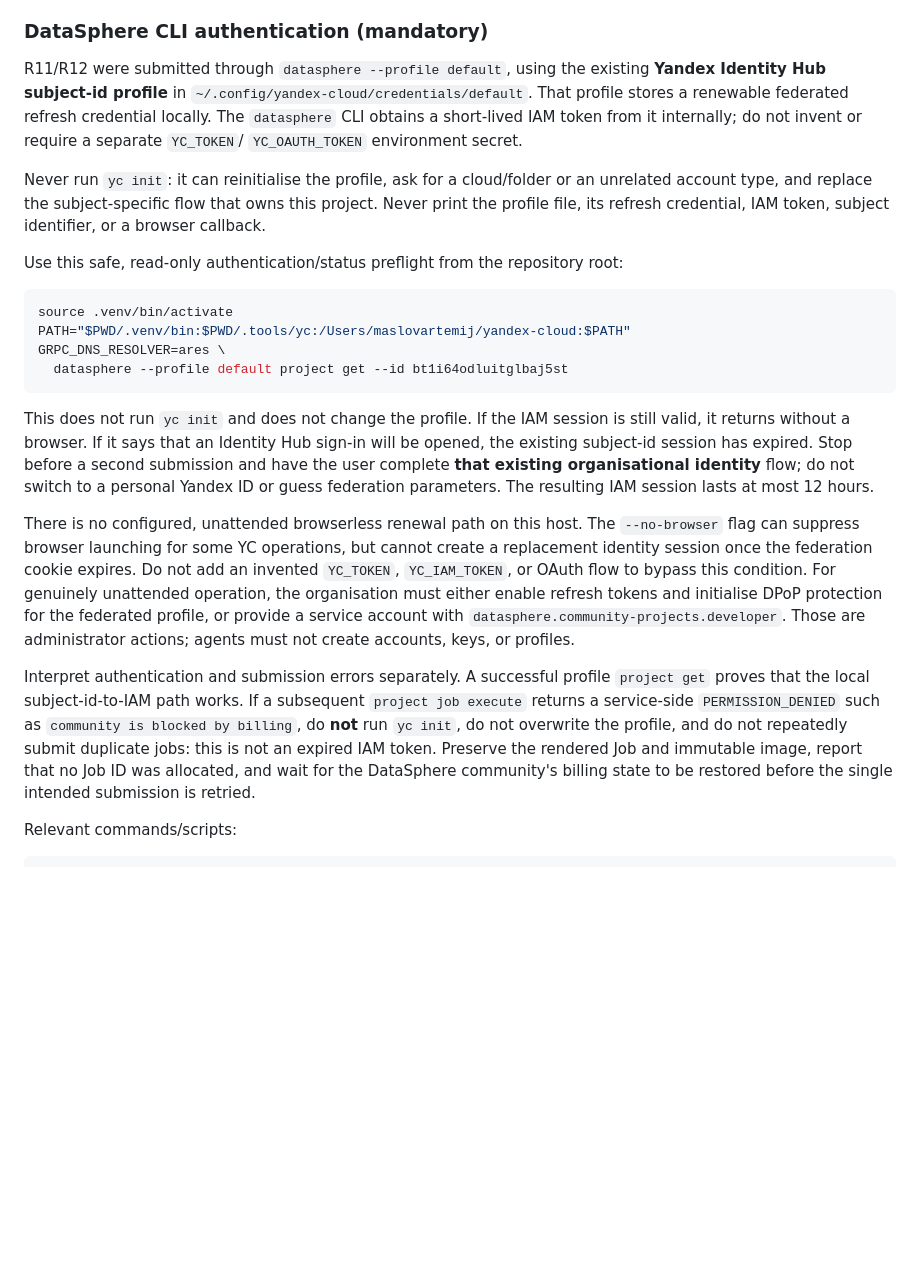
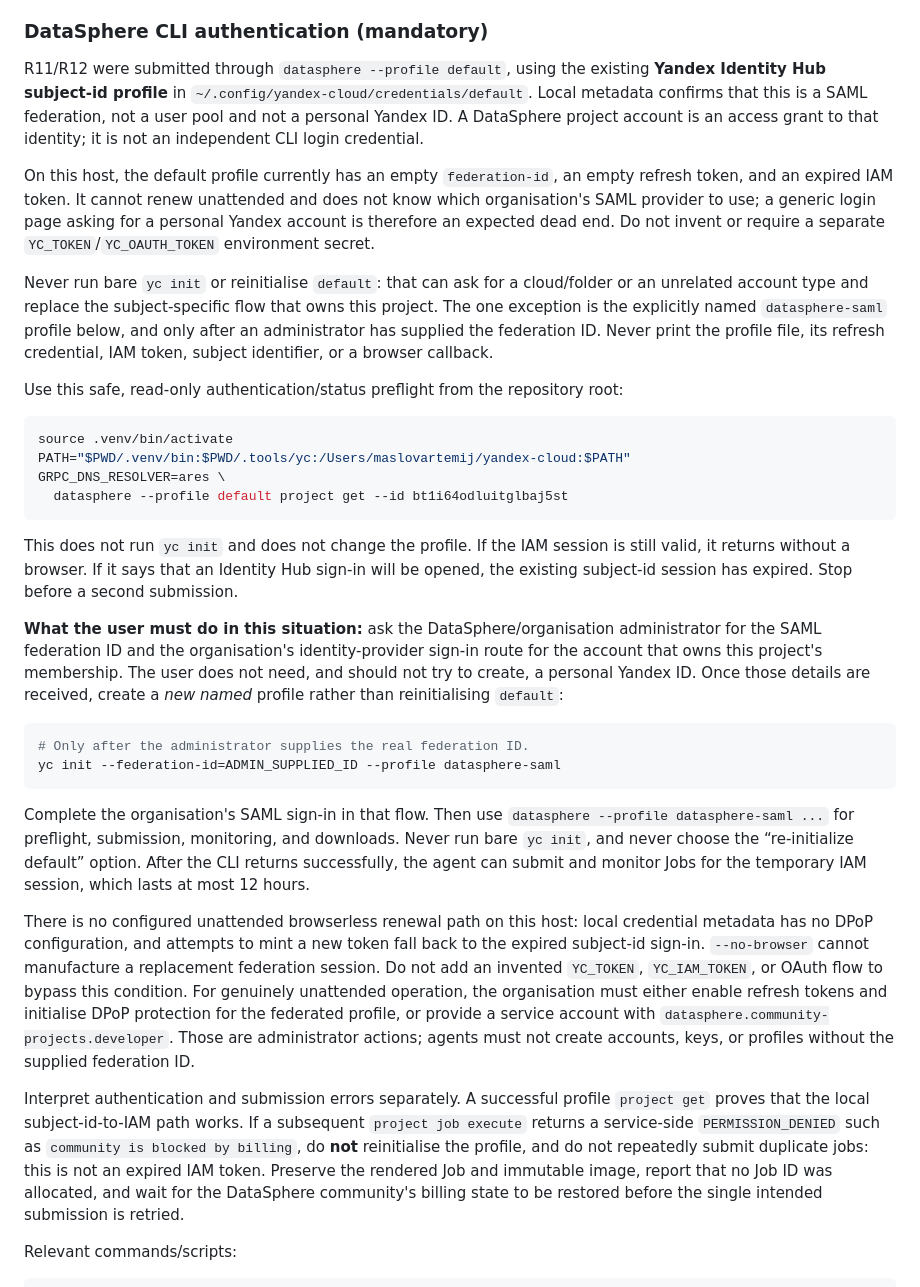
Before and after one commit to Kondachello/hallu_smiles, a Markdown page: AGENTS.md, the part around the change. Rendered like a GitHub page; blank space fills up the shorter version.

Commit message:
Document federated DataSphere profile recovery

````diff
--- a/AGENTS.md
+++ b/AGENTS.md
@@ -306,13 +306,21 @@ GitHub Actions only builds and publishes a reproducible Docker image. It does **
 
 R11/R12 were submitted through `datasphere --profile default`, using the existing
 **Yandex Identity Hub subject-id profile** in
-`~/.config/yandex-cloud/credentials/default`. That profile stores a renewable
-federated refresh credential locally. The `datasphere` CLI obtains a short-lived IAM
-token from it internally; do not invent or require a separate `YC_TOKEN`/
-`YC_OAUTH_TOKEN` environment secret.
+`~/.config/yandex-cloud/credentials/default`. Local metadata confirms that this is
+a SAML federation, not a user pool and not a personal Yandex ID. A DataSphere
+project account is an access grant to that identity; it is not an independent CLI
+login credential.
 
-Never run `yc init`: it can reinitialise the profile, ask for a cloud/folder or an
-unrelated account type, and replace the subject-specific flow that owns this project.
+On this host, the default profile currently has an empty `federation-id`, an empty
+refresh token, and an expired IAM token. It cannot renew unattended and does not
+know which organisation's SAML provider to use; a generic login page asking for a
+personal Yandex account is therefore an expected dead end. Do not invent or require
+a separate `YC_TOKEN`/`YC_OAUTH_TOKEN` environment secret.
+
+Never run bare `yc init` or reinitialise `default`: that can ask for a cloud/folder
+or an unrelated account type and replace the subject-specific flow that owns this
+project. The one exception is the explicitly named `datasphere-saml` profile below,
+and only after an administrator has supplied the federation ID.
 Never print the profile file, its refresh credential, IAM token, subject identifier,
 or a browser callback.
 
@@ -328,24 +336,40 @@ GRPC_DNS_RESOLVER=ares \
 This does not run `yc init` and does not change the profile. If the IAM session is
 still valid, it returns without a browser. If it says that an Identity Hub sign-in
 will be opened, the existing subject-id session has expired. Stop before a second
-submission and have the user complete **that existing organisational identity** flow;
-do not switch to a personal Yandex ID or guess federation parameters. The resulting
-IAM session lasts at most 12 hours.
+submission.
 
-There is no configured, unattended browserless renewal path on this host. The
-`--no-browser` flag can suppress browser launching for some YC operations, but cannot
-create a replacement identity session once the federation cookie expires. Do not add
-an invented `YC_TOKEN`, `YC_IAM_TOKEN`, or OAuth flow to bypass this condition.
-For genuinely unattended operation, the organisation must either enable refresh
-tokens and initialise DPoP protection for the federated profile, or provide a
-service account with `datasphere.community-projects.developer`. Those are
-administrator actions; agents must not create accounts, keys, or profiles.
+**What the user must do in this situation:** ask the DataSphere/organisation
+administrator for the SAML federation ID and the organisation's identity-provider
+sign-in route for the account that owns this project's membership. The user does
+not need, and should not try to create, a personal Yandex ID. Once those details
+are received, create a *new named* profile rather than reinitialising `default`:
+
+```bash
+# Only after the administrator supplies the real federation ID.
+yc init --federation-id=ADMIN_SUPPLIED_ID --profile datasphere-saml
+```
+
+Complete the organisation's SAML sign-in in that flow. Then use
+`datasphere --profile datasphere-saml ...` for preflight, submission, monitoring,
+and downloads. Never run bare `yc init`, and never choose the “re-initialize
+default” option. After the CLI returns successfully, the agent can submit and
+monitor Jobs for the temporary IAM session, which lasts at most 12 hours.
+
+There is no configured unattended browserless renewal path on this host: local
+credential metadata has no DPoP configuration, and attempts to mint a new token
+fall back to the expired subject-id sign-in. `--no-browser` cannot manufacture a
+replacement federation session. Do not add an invented `YC_TOKEN`, `YC_IAM_TOKEN`,
+or OAuth flow to bypass this condition. For genuinely unattended operation, the
+organisation must either enable refresh tokens and initialise DPoP protection for
+the federated profile, or provide a service account with
+`datasphere.community-projects.developer`. Those are administrator actions; agents
+must not create accounts, keys, or profiles without the supplied federation ID.
 
 Interpret authentication and submission errors separately. A successful profile
 `project get` proves that the local subject-id-to-IAM path works. If a subsequent
 `project job execute` returns a service-side
-`PERMISSION_DENIED` such as `community is blocked by billing`, do **not** run
-`yc init`, do not overwrite the profile, and do not repeatedly submit duplicate
+`PERMISSION_DENIED` such as `community is blocked by billing`, do **not** reinitialise
+the profile, and do not repeatedly submit duplicate
 jobs: this is not an expired IAM token. Preserve the rendered Job and immutable
 image, report that no Job ID was allocated, and wait for the DataSphere community's
 billing state to be restored before the single intended submission is retried.
````
Also changed, not shown: docs/task-prompts/docred-kg-extraction-evaluation.md (+11 -7 lines).
